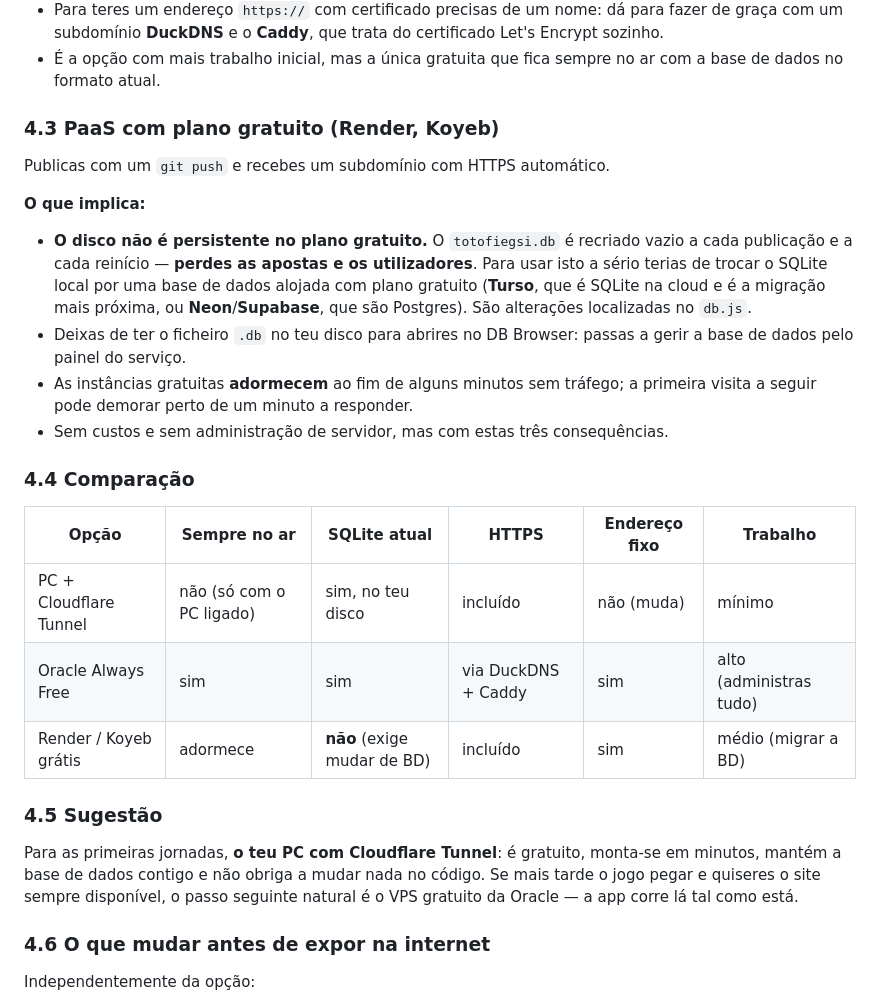
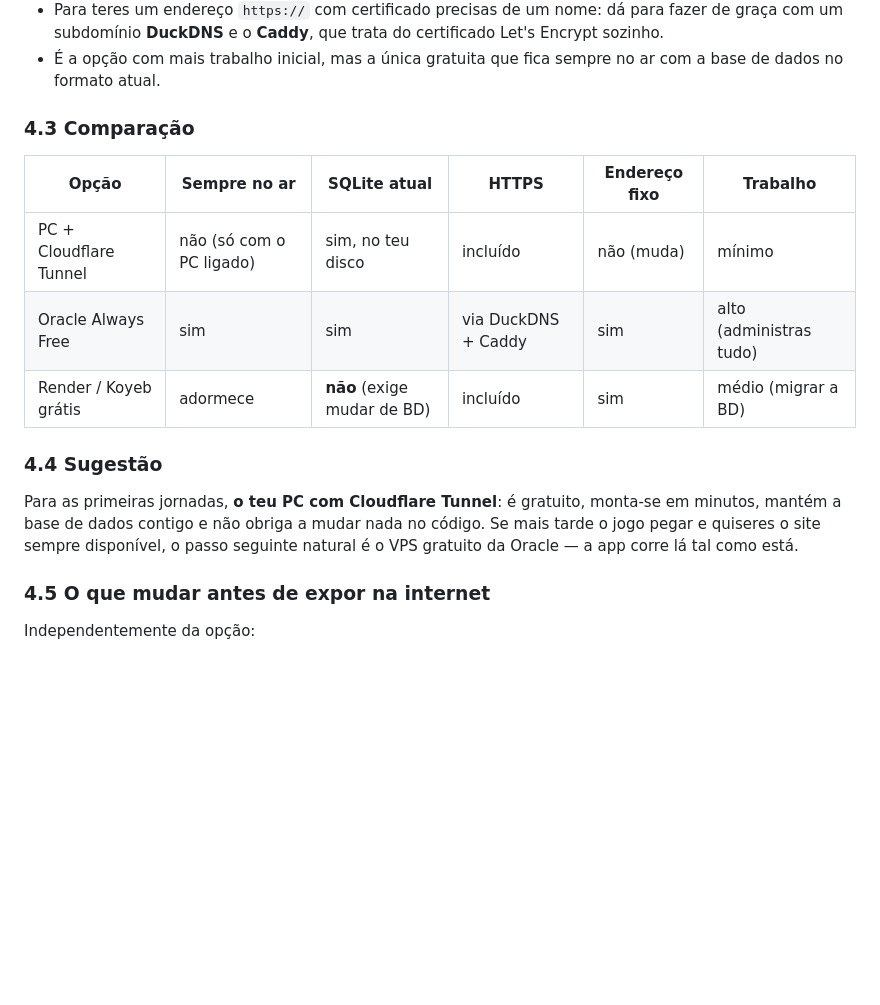
Before and after one commit to ruben-ag-lopes/TotoFIEGSI, a Markdown page: README.md, the part around the change. Drawn GitHub-style; blank space fills up the shorter version.

```diff
--- a/README.md
+++ b/README.md
@@ -304,24 +304,8 @@ esta app. Também a Google Cloud tem uma `e2-micro` gratuita em certas regiões.
 - É a opção com mais trabalho inicial, mas a única gratuita que fica sempre no ar com
   a base de dados no formato atual.
 
-### 4.3 PaaS com plano gratuito (Render, Koyeb)
 
-Publicas com um `git push` e recebes um subdomínio com HTTPS automático.
-
-**O que implica:**
-
-- **O disco não é persistente no plano gratuito.** O `totofiegsi.db` é recriado vazio a
-  cada publicação e a cada reinício — **perdes as apostas e os utilizadores**. Para
-  usar isto a sério terias de trocar o SQLite local por uma base de dados alojada com
-  plano gratuito (**Turso**, que é SQLite na cloud e é a migração mais próxima, ou
-  **Neon**/**Supabase**, que são Postgres). São alterações localizadas no `db.js`.
-- Deixas de ter o ficheiro `.db` no teu disco para abrires no DB Browser: passas a
-  gerir a base de dados pelo painel do serviço.
-- As instâncias gratuitas **adormecem** ao fim de alguns minutos sem tráfego; a
-  primeira visita a seguir pode demorar perto de um minuto a responder.
-- Sem custos e sem administração de servidor, mas com estas três consequências.
-
-### 4.4 Comparação
+### 4.3 Comparação
 
 | Opção | Sempre no ar | SQLite atual | HTTPS | Endereço fixo | Trabalho |
 |---|---|---|---|---|---|
@@ -329,14 +313,14 @@ Publicas com um `git push` e recebes um subdomínio com HTTPS automático.
 | Oracle Always Free | sim | sim | via DuckDNS + Caddy | sim | alto (administras tudo) |
 | Render / Koyeb grátis | adormece | **não** (exige mudar de BD) | incluído | sim | médio (migrar a BD) |
 
-### 4.5 Sugestão
+### 4.4 Sugestão
 
 Para as primeiras jornadas, **o teu PC com Cloudflare Tunnel**: é gratuito, monta-se em
 minutos, mantém a base de dados contigo e não obriga a mudar nada no código. Se mais
 tarde o jogo pegar e quiseres o site sempre disponível, o passo seguinte natural é o
 VPS gratuito da Oracle — a app corre lá tal como está.
 
-### 4.6 O que mudar antes de expor na internet
+### 4.5 O que mudar antes de expor na internet
 
 Independentemente da opção:
 
```
